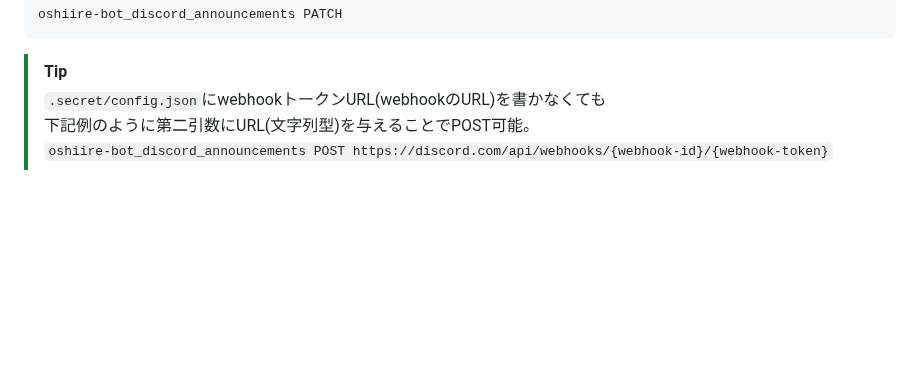
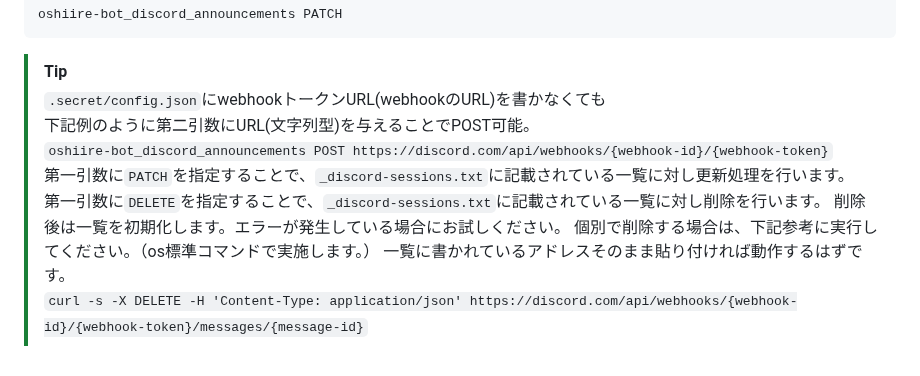
Before and after one commit to n138-kz/oshiire-bot-v3, a Markdown page: docs/README.md, the part around the change. Drawn GitHub-style; blank space fills up the shorter version.

```diff
--- a/docs/README.md
+++ b/docs/README.md
@@ -116,3 +116,9 @@ oshiire-bot_discord_announcements PATCH
 > `.secret/config.json`にwebhookトークンURL(webhookのURL)を書かなくても
 > 下記例のように第二引数にURL(文字列型)を与えることでPOST可能。
 > `oshiire-bot_discord_announcements POST https://discord.com/api/webhooks/{webhook-id}/{webhook-token}`
+> 第一引数に`PATCH`を指定することで、`_discord-sessions.txt`に記載されている一覧に対し更新処理を行います。
+> 第一引数に`DELETE`を指定することで、`_discord-sessions.txt`に記載されている一覧に対し削除を行います。
+> 削除後は一覧を初期化します。エラーが発生している場合にお試しください。
+> 個別で削除する場合は、下記参考に実行してください。（os標準コマンドで実施します。）
+> 一覧に書かれているアドレスそのまま貼り付ければ動作するはずです。
+> `curl -s -X DELETE -H 'Content-Type: application/json' https://discord.com/api/webhooks/{webhook-id}/{webhook-token}/messages/{message-id}`
```
